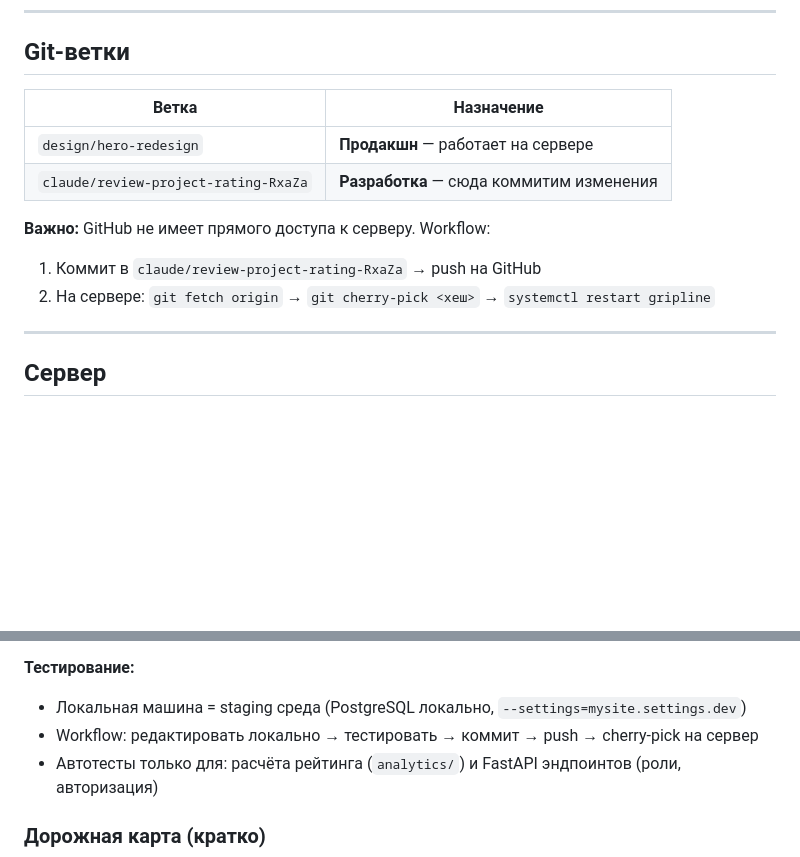
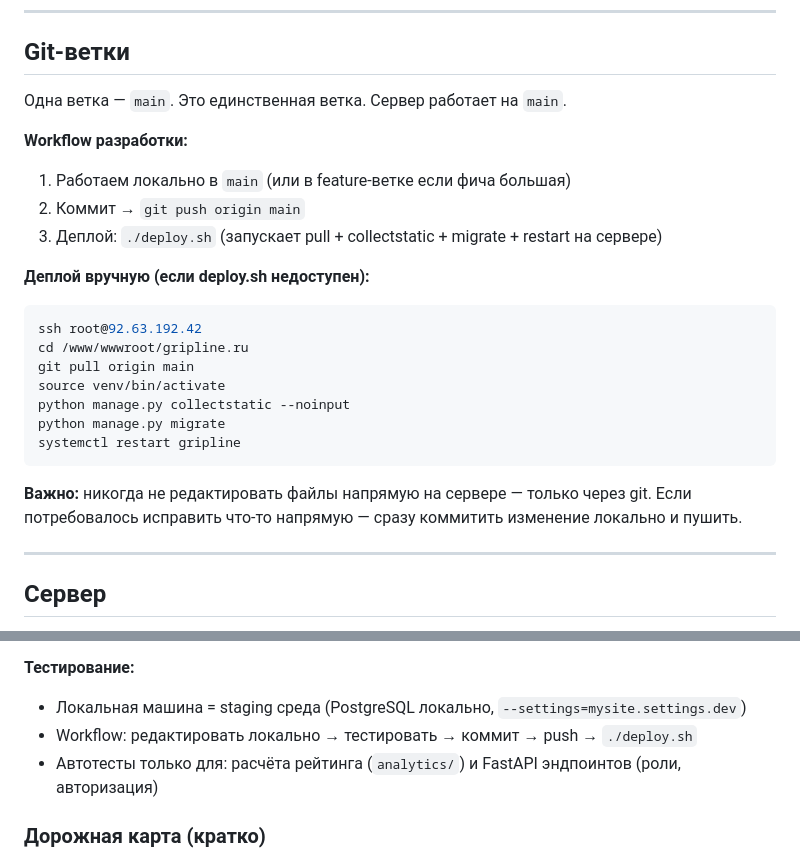
Before and after one commit to bonapartov/gripline, a Markdown page: CLAUDE.md, 2 parts joined by grey strips. Rendered like a GitHub page; blank space fills up the shorter version.

Commit message:
CLAUDE.md: обновить Git workflow — только main, deploy.sh
Co-Authored-By: Claude Sonnet 4.6 <noreply@anthropic.com>

````diff
--- a/CLAUDE.md
+++ b/CLAUDE.md
@@ -78,14 +78,25 @@ gripline/
 
 ## Git-ветки
 
-| Ветка | Назначение |
-|-------|-----------|
-| `design/hero-redesign` | **Продакшн** — работает на сервере |
-| `claude/review-project-rating-RxaZa` | **Разработка** — сюда коммитим изменения |
+Одна ветка — `main`. Это единственная ветка. Сервер работает на `main`.
 
-**Важно:** GitHub не имеет прямого доступа к серверу. Workflow:
-1. Коммит в `claude/review-project-rating-RxaZa` → push на GitHub
-2. На сервере: `git fetch origin` → `git cherry-pick <хеш>` → `systemctl restart gripline`
+**Workflow разработки:**
+1. Работаем локально в `main` (или в feature-ветке если фича большая)
+2. Коммит → `git push origin main`
+3. Деплой: `./deploy.sh` (запускает pull + collectstatic + migrate + restart на сервере)
+
+**Деплой вручную (если deploy.sh недоступен):**
+```bash
+ssh root@92.63.192.42
+cd /www/wwwroot/gripline.ru
+git pull origin main
+source venv/bin/activate
+python manage.py collectstatic --noinput
+python manage.py migrate
+systemctl restart gripline
+```
+
+**Важно:** никогда не редактировать файлы напрямую на сервере — только через git. Если потребовалось исправить что-то напрямую — сразу коммитить изменение локально и пушить.
 
 ---
 
@@ -508,7 +519,7 @@ Swagger UI (продакшн): **https://gripline.ru/api/mobile/docs** → кн
 
 **Тестирование:**
 - Локальная машина = staging среда (PostgreSQL локально, `--settings=mysite.settings.dev`)
-- Workflow: редактировать локально → тестировать → коммит → push → cherry-pick на сервер
+- Workflow: редактировать локально → тестировать → коммит → push → `./deploy.sh`
 - Автотесты только для: расчёта рейтинга (`analytics/`) и FastAPI эндпоинтов (роли, авторизация)
 
 ### Дорожная карта (кратко)
````
